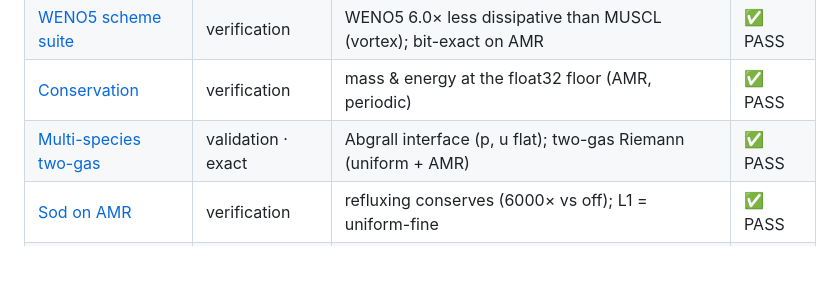
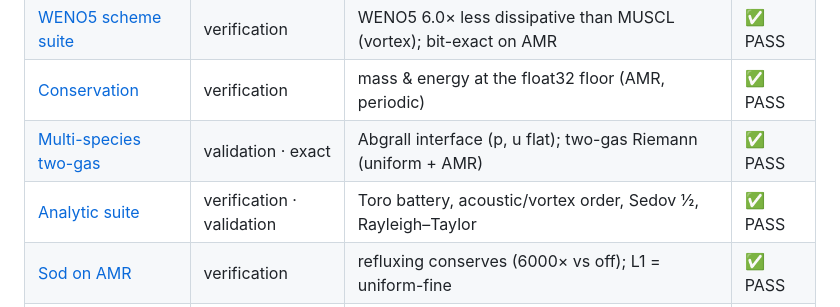
Before and after one commit to fhermet/machmallow, a Markdown page: vv/README.md, the part around the change. GitHub-like rendering; blank space fills up the shorter version.

```diff
--- a/vv/README.md
+++ b/vv/README.md
@@ -27,6 +27,7 @@ python3 vv/generate.py
 | [WENO5 scheme suite](cases/weno.md) | verification | WENO5 6.0× less dissipative than MUSCL (vortex); bit-exact on AMR | ✅ PASS |
 | [Conservation](cases/conservation.md) | verification | mass & energy at the float32 floor (AMR, periodic) | ✅ PASS |
 | [Multi-species two-gas](cases/species.md) | validation · exact | Abgrall interface (p, u flat); two-gas Riemann (uniform + AMR) | ✅ PASS |
+| [Analytic suite](cases/analytic.md) | verification · validation | Toro battery, acoustic/vortex order, Sedov ½, Rayleigh–Taylor | ✅ PASS |
 | [Sod on AMR](cases/sod_amr.md) | verification | refluxing conserves (6000× vs off); L1 = uniform-fine | ✅ PASS |
 | [Sod shock tube](cases/sod.md) | validation · exact | matches exact Riemann (both schemes) | ✅ PASS |
 | [Diagonal 2D Sod](cases/sod2d.md) | validation · exact | 2D field collapses onto 1D Riemann (isotropy) | ✅ PASS |
```
Also changed, not shown: vv/cases/analytic.md (added, +44 -0 lines), vv/figures/analytic.png (added), 6 other files.
